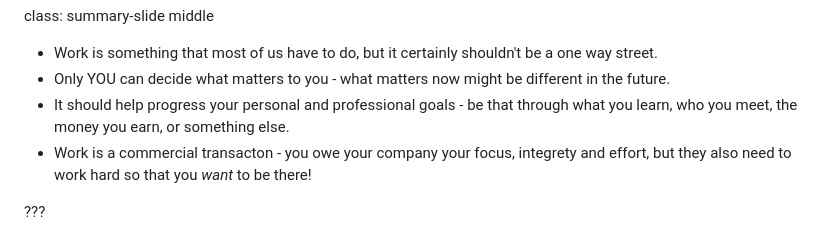
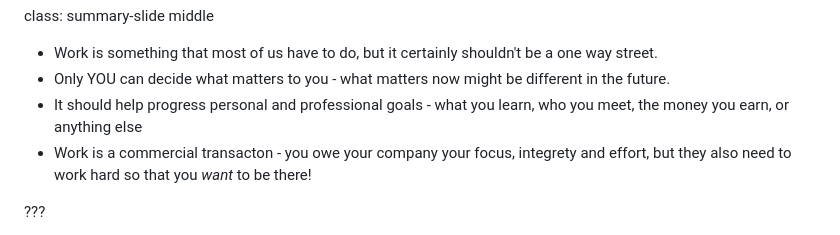
Before and after one commit to liam-wiltshire/talks, a Markdown page: exposure/content.md, the part around the change. Drawn GitHub-style.

```diff
--- a/exposure/content.md
+++ b/exposure/content.md
@@ -519,7 +519,7 @@ class: summary-slide middle
 
 - Work is something that most of us have to do, but it certainly shouldn't be a one way street.
  - Only YOU can decide what matters to you - what matters now might be different in the future.
- - It should help progress your personal and professional goals - be that through what you learn, who you meet, the money you earn, or something else.
+ - It should help progress personal and professional goals - what you learn, who you meet, the money you earn, or anything else
 - Work is a commercial transacton - you owe your company your focus, integrety and effort, but they also need to work hard so that you _want_ to be there!
 
 
```
